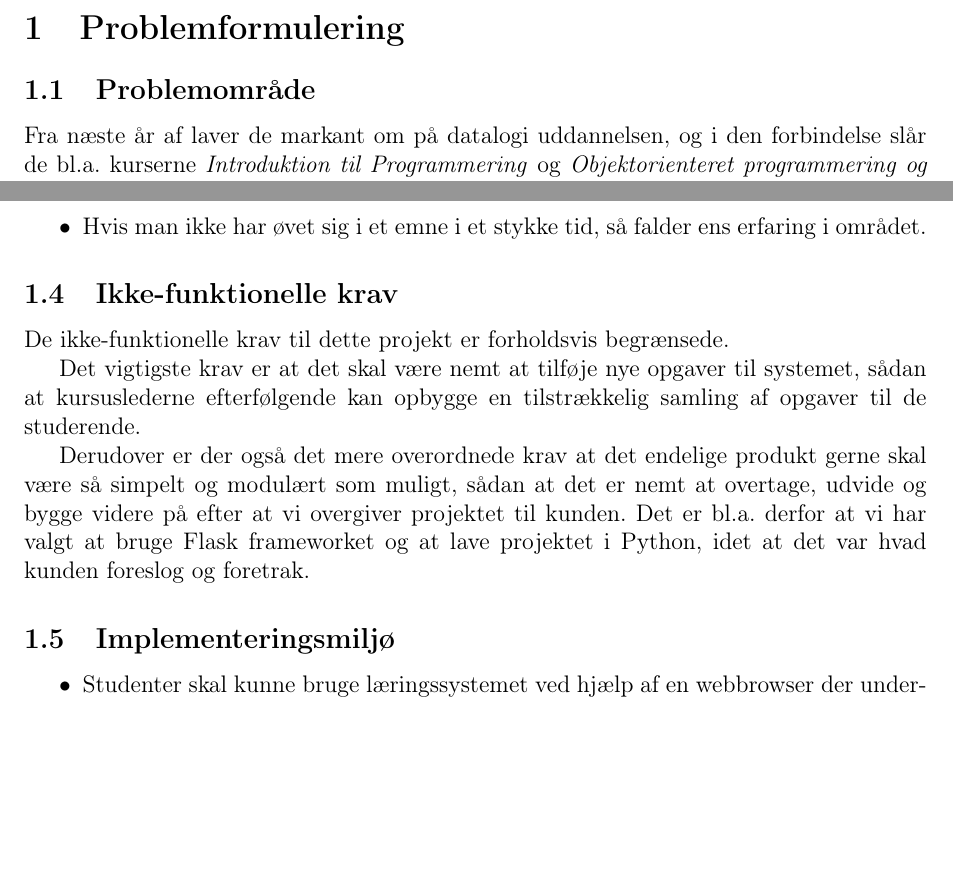
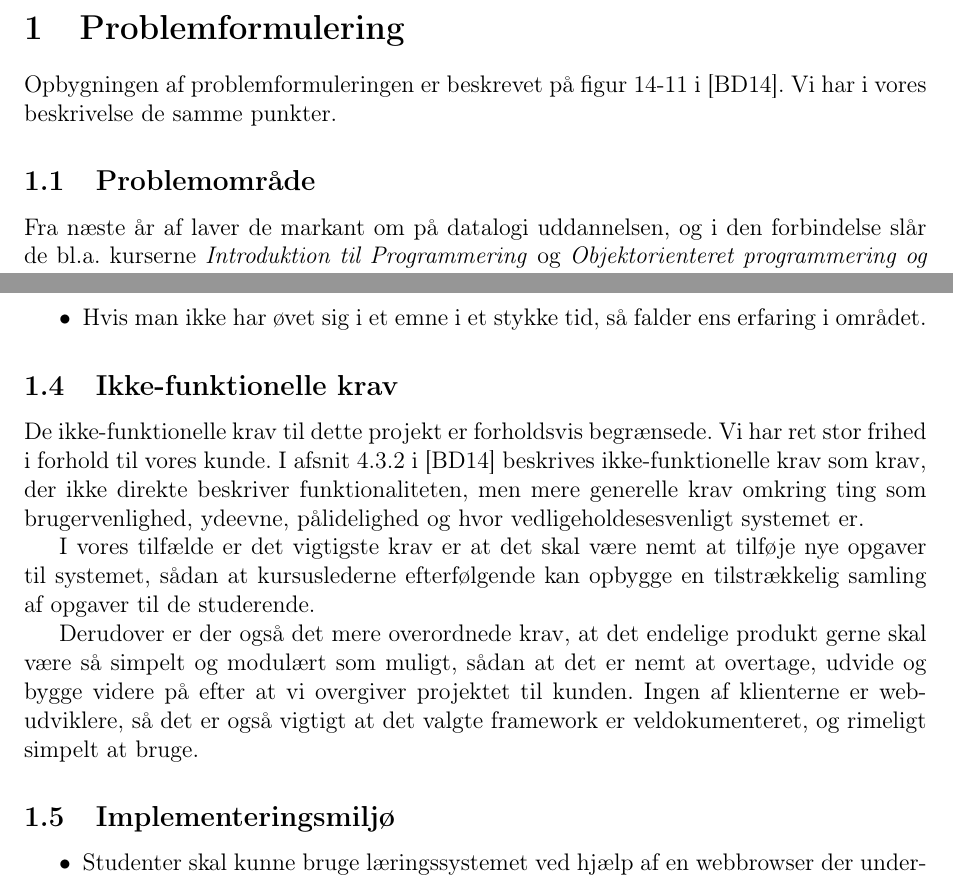
Before and after one commit to christiankjaer/pop-webhelp, a LaTeX document (doc/Delrapport1/delrapport1.tex): two parts of pages 3 and 4 of 7, joined at a grey line, cut so that both start at the same text, the shorter picture padded with empty space. Compiled offline with pdfLaTeX.

Commit message:
Flere citater

```diff
--- a/doc/Delrapport1/delrapport1.tex
+++ b/doc/Delrapport1/delrapport1.tex
@@ -50,6 +50,7 @@
 \pagenumbering{arabic}
 
 \section{Problemformulering}
+Opbygningen af problemformuleringen er beskrevet på figur 14-11 i \cite{OOSE}. Vi har i vores beskrivelse de samme punkter.
 \subsection{Problemområde}
 Fra næste år af laver de markant om på datalogi uddannelsen, og i den forbindelse slår de bl.a. kurserne \emph{Introduktion til Programmering} og \emph{Objektorienteret programmering og design} sammen til et nyt kursus, hvor de i stedet for SML og Java vil bruge F\#.
 I den forbindelse forudser kursuslederne at det muligvis kan blive svært at finde tilstrækkeligt med instruktorer til at hjælpe de studerende med at lære og løse opgaver i F\#, og kursuslederne vil derfor gerne have automatiseret hele opgaveaspektet så vidt muligt.
@@ -86,12 +86,11 @@ Hvis der er tid i en af de senere iterationer, så er der en række ekstra krav
     \item Hvis man ikke har øvet sig i et emne i et stykke tid, så falder ens erfaring i området.
 \end{itemize}
 \subsection{Ikke-funktionelle krav}
-De ikke-funktionelle krav til dette projekt er forholdsvis begrænsede.
+De ikke-funktionelle krav til dette projekt er forholdsvis begrænsede. Vi har ret stor frihed i forhold til vores kunde. I afsnit 4.3.2 i \cite{OOSE} beskrives ikke-funktionelle krav som krav, der ikke direkte beskriver funktionaliteten, men mere generelle krav omkring ting som brugervenlighed, ydeevne, pålidelighed og hvor vedligeholdesesvenligt systemet er.
 
-Det vigtigste krav er at det skal være nemt at tilføje nye opgaver til systemet, sådan at kursuslederne efterfølgende kan opbygge en tilstrækkelig samling af opgaver til de studerende.
+I vores tilfælde er det vigtigste krav er at det skal være nemt at tilføje nye opgaver til systemet, sådan at kursuslederne efterfølgende kan opbygge en tilstrækkelig samling af opgaver til de studerende.
 
-Derudover er der også det mere overordnede krav at det endelige produkt gerne skal være så simpelt og modulært som muligt, sådan at det er nemt at overtage, udvide og bygge videre på efter at vi overgiver projektet til kunden. Det er bl.a. derfor at vi har valgt at bruge Flask frameworket og at lave projektet i Python, idet at det var hvad kunden foreslog og foretrak.
-
+Derudover er der også det mere overordnede krav, at det endelige produkt gerne skal være så simpelt og modulært som muligt, sådan at det er nemt at overtage, udvide og bygge videre på efter at vi overgiver projektet til kunden. Ingen af klienterne er web-udviklere, så det er også vigtigt at det valgte framework er veldokumenteret, og rimeligt simpelt at bruge.
 \subsection{Implementeringsmiljø}
 \begin{itemize}
 \item Studenter skal kunne bruge læringssystemet ved hjælp af en webbrowser der understøtter JavaScript.
```
Also changed, not shown: doc/Delrapport1/delrapport1.tex (2 more changed lines).
